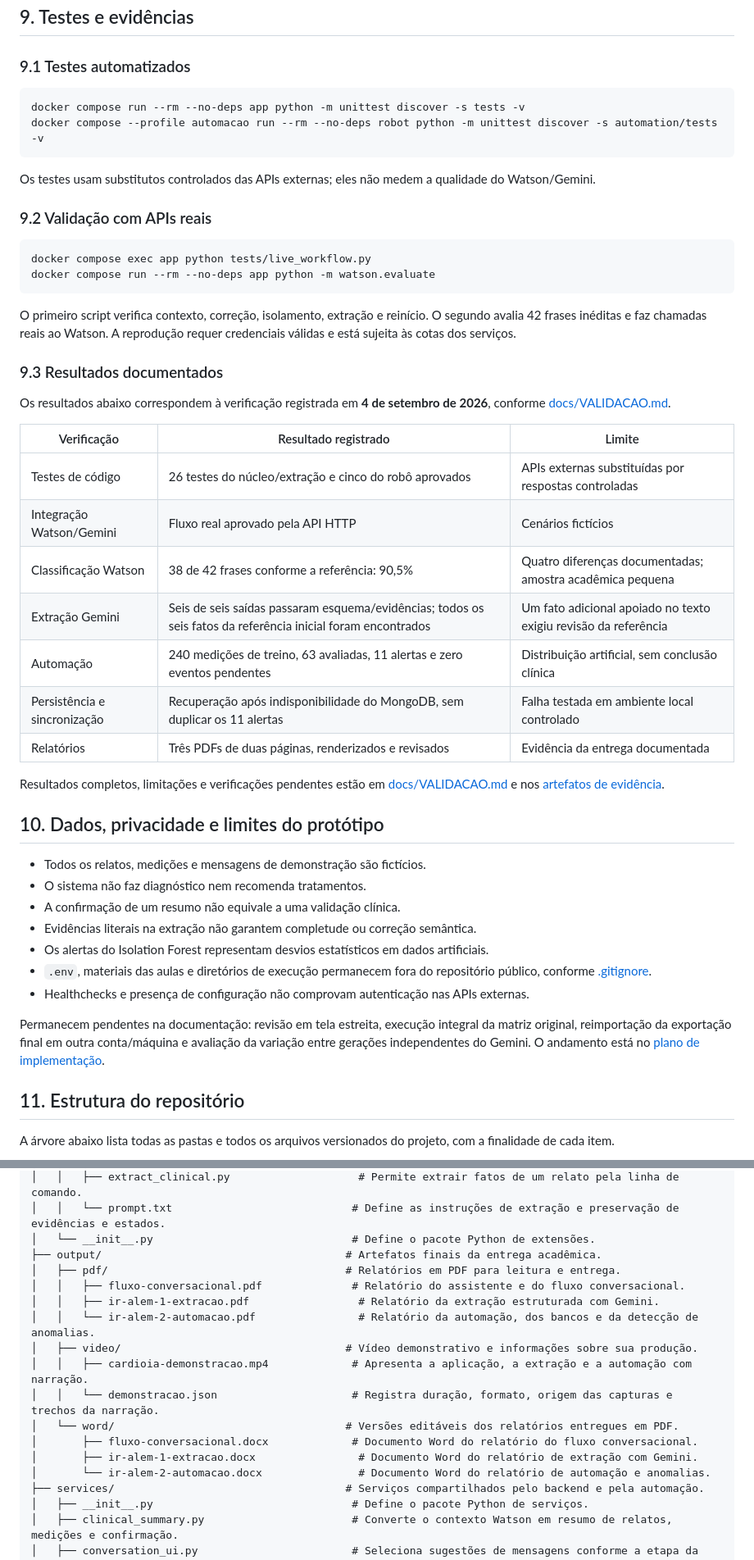
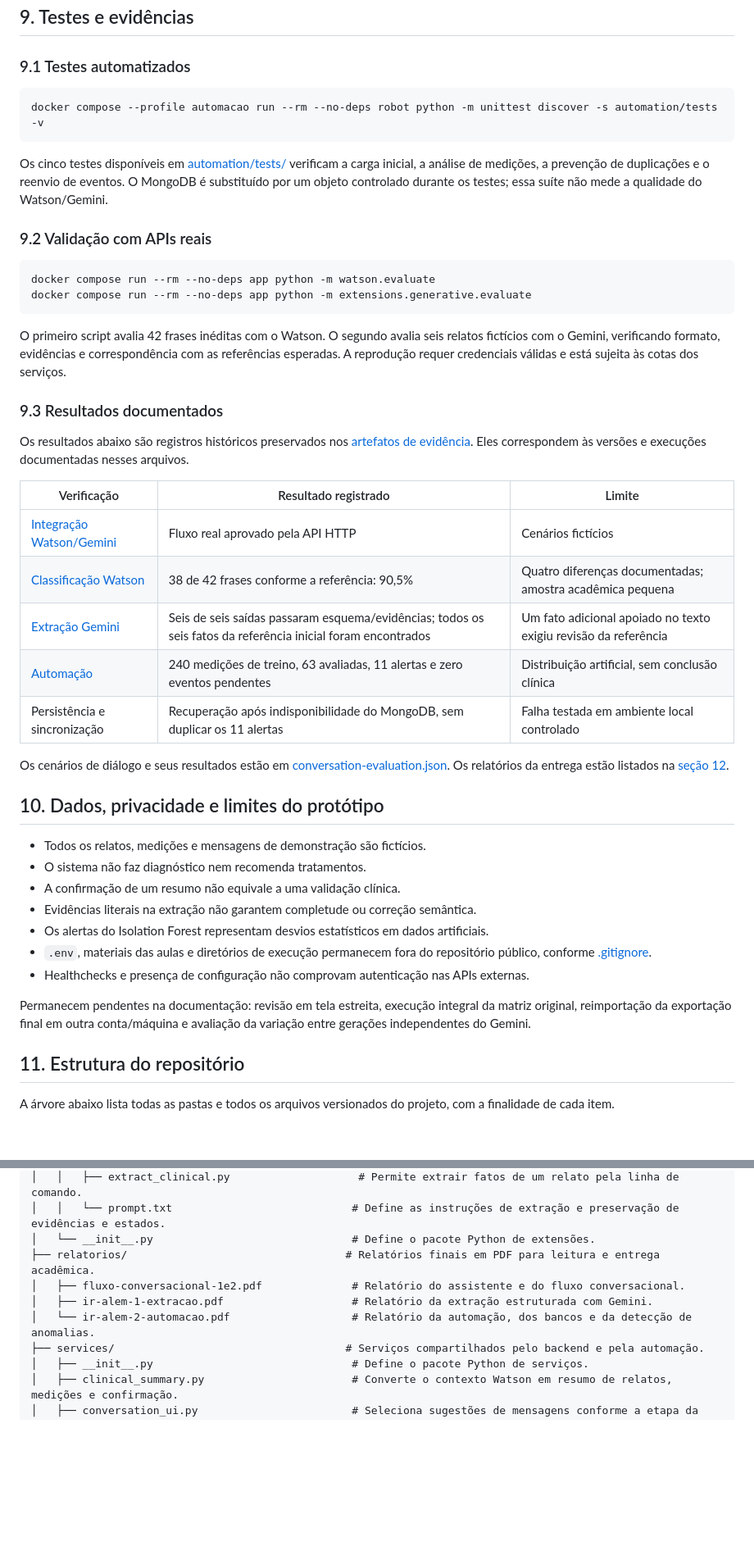
Before and after one commit to FelipeLivino/fiap_fase5_v2, a Markdown page: README.md, 2 parts joined by grey strips. Shown at 82% size. Rendered like a GitHub page; blank space fills up the shorter version.

Commit message:
docs: atualizar README com novos relatórios e informações sobre a entrega

````diff
--- a/README.md
+++ b/README.md
@@ -344,36 +344,33 @@ docker compose exec robot python -m automation.inspect_data
 ### 9.1 Testes automatizados
 
 ```sh
-docker compose run --rm --no-deps app python -m unittest discover -s tests -v
 docker compose --profile automacao run --rm --no-deps robot python -m unittest discover -s automation/tests -v
 ```
 
-Os testes usam substitutos controlados das APIs externas; eles não medem a qualidade do Watson/Gemini.
+Os cinco testes disponíveis em [automation/tests/](./automation/tests/) verificam a carga inicial, a análise de medições, a prevenção de duplicações e o reenvio de eventos. O MongoDB é substituído por um objeto controlado durante os testes; essa suíte não mede a qualidade do Watson/Gemini.
 
 ### 9.2 Validação com APIs reais
 
 ```sh
-docker compose exec app python tests/live_workflow.py
 docker compose run --rm --no-deps app python -m watson.evaluate
+docker compose run --rm --no-deps app python -m extensions.generative.evaluate
 ```
 
-O primeiro script verifica contexto, correção, isolamento, extração e reinício. O segundo avalia 42 frases inéditas e faz chamadas reais ao Watson. A reprodução requer credenciais válidas e está sujeita às cotas dos serviços.
+O primeiro script avalia 42 frases inéditas com o Watson. O segundo avalia seis relatos fictícios com o Gemini, verificando formato, evidências e correspondência com as referências esperadas. A reprodução requer credenciais válidas e está sujeita às cotas dos serviços.
 
 ### 9.3 Resultados documentados
 
-Os resultados abaixo correspondem à verificação registrada em **4 de setembro de 2026**, conforme [docs/VALIDACAO.md](./docs/VALIDACAO.md).
+Os resultados abaixo são registros históricos preservados nos [artefatos de evidência](./docs/evidence/). Eles correspondem às versões e execuções documentadas nesses arquivos.
 
-| Verificação | Resultado registrado | Limite |
-| --- | --- | --- |
-| Testes de código | 26 testes do núcleo/extração e cinco do robô aprovados | APIs externas substituídas por respostas controladas |
-| Integração Watson/Gemini | Fluxo real aprovado pela API HTTP | Cenários fictícios |
-| Classificação Watson | 38 de 42 frases conforme a referência: 90,5% | Quatro diferenças documentadas; amostra acadêmica pequena |
-| Extração Gemini | Seis de seis saídas passaram esquema/evidências; todos os seis fatos da referência inicial foram encontrados | Um fato adicional apoiado no texto exigiu revisão da referência |
-| Automação | 240 medições de treino, 63 avaliadas, 11 alertas e zero eventos pendentes | Distribuição artificial, sem conclusão clínica |
-| Persistência e sincronização | Recuperação após indisponibilidade do MongoDB, sem duplicar os 11 alertas | Falha testada em ambiente local controlado |
-| Relatórios | Três PDFs de duas páginas, renderizados e revisados | Evidência da entrega documentada |
+| Verificação                                                    | Resultado registrado                                                                                         | Limite                                                          |
+| -------------------------------------------------------------- | ------------------------------------------------------------------------------------------------------------ | --------------------------------------------------------------- |
+| [Integração Watson/Gemini](./docs/evidence/live-workflow.json) | Fluxo real aprovado pela API HTTP                                                                            | Cenários fictícios                                              |
+| [Classificação Watson](./docs/evidence/watson-evaluation.json) | 38 de 42 frases conforme a referência: 90,5%                                                                 | Quatro diferenças documentadas; amostra acadêmica pequena       |
+| [Extração Gemini](./docs/evidence/gemini-evaluation.json)      | Seis de seis saídas passaram esquema/evidências; todos os seis fatos da referência inicial foram encontrados | Um fato adicional apoiado no texto exigiu revisão da referência |
+| [Automação](./docs/evidence/automation-run.json)               | 240 medições de treino, 63 avaliadas, 11 alertas e zero eventos pendentes                                    | Distribuição artificial, sem conclusão clínica                  |
+| Persistência e sincronização                                   | Recuperação após indisponibilidade do MongoDB, sem duplicar os 11 alertas                                    | Falha testada em ambiente local controlado                      |
 
-Resultados completos, limitações e verificações pendentes estão em [docs/VALIDACAO.md](./docs/VALIDACAO.md) e nos [artefatos de evidência](./docs/evidence/).
+Os cenários de diálogo e seus resultados estão em [conversation-evaluation.json](./docs/evidence/conversation-evaluation.json). Os relatórios da entrega estão listados na [seção 12](#12-documentos-da-entrega).
 
 ## 10. Dados, privacidade e limites do protótipo
 
@@ -385,7 +382,7 @@ Resultados completos, limitações e verificações pendentes estão em [docs/VA
 - `.env`, materiais das aulas e diretórios de execução permanecem fora do repositório público, conforme [.gitignore](./.gitignore).
 - Healthchecks e presença de configuração não comprovam autenticação nas APIs externas.
 
-Permanecem pendentes na documentação: revisão em tela estreita, execução integral da matriz original, reimportação da exportação final em outra conta/máquina e avaliação da variação entre gerações independentes do Gemini. O andamento está no [plano de implementação](./PLANO_IMPLEMENTACAO.md).
+Permanecem pendentes na documentação: revisão em tela estreita, execução integral da matriz original, reimportação da exportação final em outra conta/máquina e avaliação da variação entre gerações independentes do Gemini.
 
 ## 11. Estrutura do repositório
 
@@ -438,18 +435,10 @@ cap1-fase5-v2/                                    # Raiz do projeto CardioIA.
 │   │   ├── extract_clinical.py                    # Permite extrair fatos de um relato pela linha de comando.
 │   │   └── prompt.txt                            # Define as instruções de extração e preservação de evidências e estados.
 │   └── __init__.py                               # Define o pacote Python de extensões.
-├── output/                                      # Artefatos finais da entrega acadêmica.
-│   ├── pdf/                                     # Relatórios em PDF para leitura e entrega.
-│   │   ├── fluxo-conversacional.pdf              # Relatório do assistente e do fluxo conversacional.
-│   │   ├── ir-alem-1-extracao.pdf                 # Relatório da extração estruturada com Gemini.
-│   │   └── ir-alem-2-automacao.pdf                # Relatório da automação, dos bancos e da detecção de anomalias.
-│   ├── video/                                   # Vídeo demonstrativo e informações sobre sua produção.
-│   │   ├── cardioia-demonstracao.mp4             # Apresenta a aplicação, a extração e a automação com narração.
-│   │   └── demonstracao.json                     # Registra duração, formato, origem das capturas e trechos da narração.
-│   └── word/                                    # Versões editáveis dos relatórios entregues em PDF.
-│       ├── fluxo-conversacional.docx             # Documento Word do relatório do fluxo conversacional.
-│       ├── ir-alem-1-extracao.docx                # Documento Word do relatório de extração com Gemini.
-│       └── ir-alem-2-automacao.docx               # Documento Word do relatório de automação e anomalias.
+├── relatorios/                                  # Relatórios finais em PDF para leitura e entrega acadêmica.
+│   ├── fluxo-conversacional-1e2.pdf              # Relatório do assistente e do fluxo conversacional.
+│   ├── ir-alem-1-extracao.pdf                    # Relatório da extração estruturada com Gemini.
+│   └── ir-alem-2-automacao.pdf                   # Relatório da automação, dos bancos e da detecção de anomalias.
 ├── services/                                    # Serviços compartilhados pelo backend e pela automação.
 │   ├── __init__.py                               # Define o pacote Python de serviços.
 │   ├── clinical_summary.py                       # Converte o contexto Watson em resumo de relatos, medições e confirmação.
````
Also changed, not shown: other parts of README.md (+69 -93 lines).
